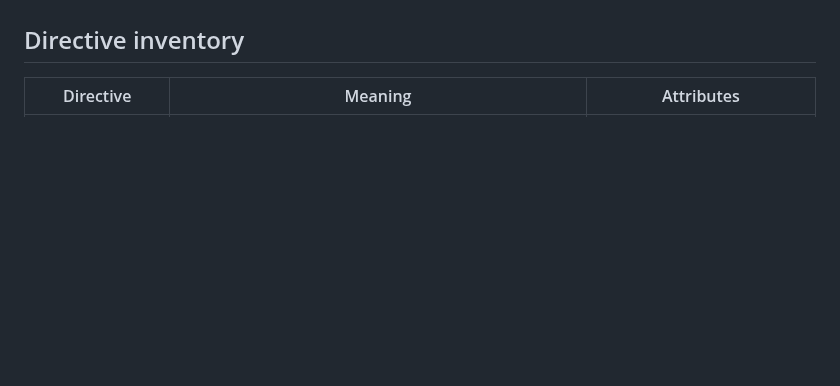
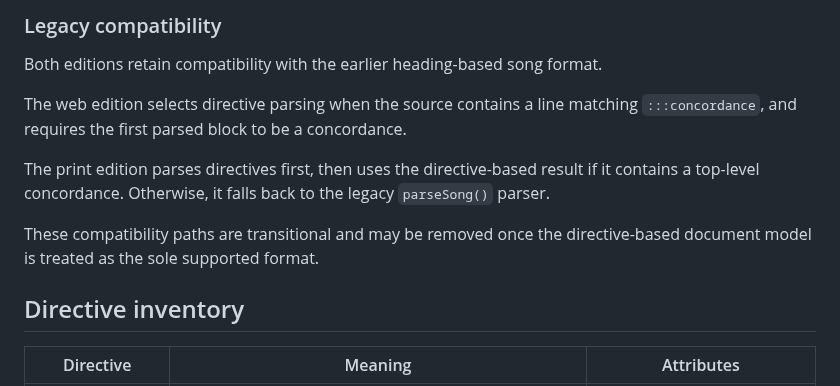
Before and after one commit to mapachurro/border-songs, a Markdown page: docs/document-model.md, the part around one of its changes. GitHub-like rendering; blank space fills up the shorter version.

```diff
--- a/docs/document-model.md
+++ b/docs/document-model.md
@@ -44,3 +94,12 @@ The resulting document blocks are shared by the web and print rendering pipeline
+### Legacy compatibility
+
+Both editions retain compatibility with the earlier heading-based song format.
+
+The web edition selects directive parsing when the source contains a line matching `:::concordance`, and requires the first parsed block to be a concordance.
+
+The print edition parses directives first, then uses the directive-based result if it contains a top-level concordance. Otherwise, it falls back to the legacy `parseSong()` parser.
+
+These compatibility paths are transitional and may be removed once the directive-based document model is treated as the sole supported format.
 
 ## Directive inventory
 
```
Also changed, not shown: other parts of docs/document-model.md (+50 -0 lines).
